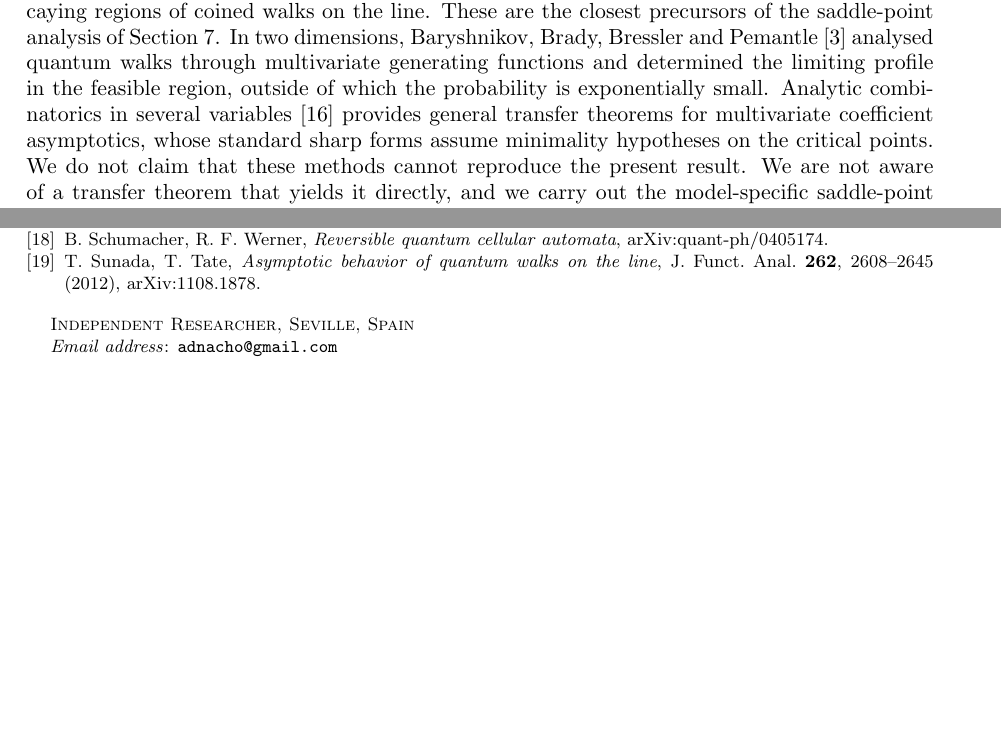
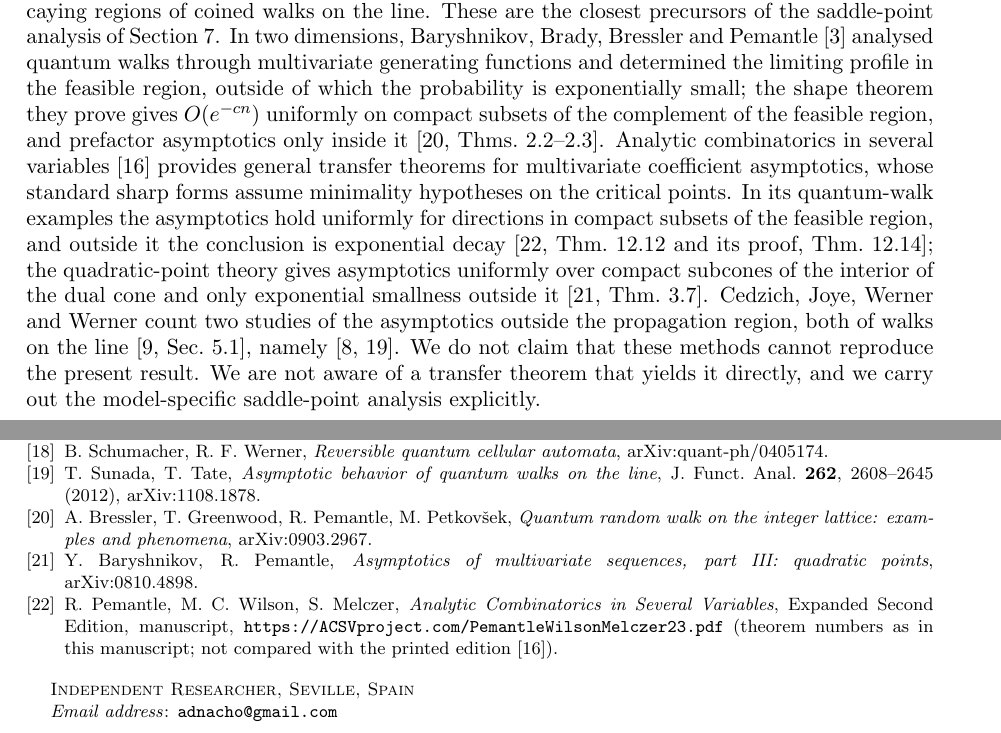
Before and after one commit to nacho09021973/qca-causal-cones, a LaTeX paper (papers/ir-corona/ir-corona.tex): two parts of pages 3 and 18 of 18, joined at a grey line, cut so that both start at the same text, the shorter picture padded with empty space. Compiled offline with pdfLaTeX.

Commit message:
Cite the verified outside-region prior-art passages in the IR-corona paper
Co-Authored-By: Claude Opus 5.5 <noreply@anthropic.com>

```diff
--- a/papers/ir-corona/ir-corona.tex
+++ b/papers/ir-corona/ir-corona.tex
@@ -238,10 +238,21 @@ the closest precursors of the saddle-point analysis of
 Section~\ref{sec:asymptotics}.  In two dimensions, Baryshnikov, Brady,
 Bressler and Pemantle \cite{BBBP} analysed quantum walks through multivariate
 generating functions and determined the limiting profile in the feasible
-region, outside of which the probability is exponentially small.  Analytic
+region, outside of which the probability is exponentially small; the shape
+theorem they prove gives $O(e^{-cn})$ uniformly on compact subsets of the
+complement of the feasible region, and prefactor asymptotics only inside it
+\cite[Thms.~2.2--2.3]{BGPP}.  Analytic
 combinatorics in several variables \cite{ACSV} provides general transfer
 theorems for multivariate coefficient asymptotics, whose standard sharp
-forms assume minimality hypotheses on the critical points.  We do not claim
+forms assume minimality hypotheses on the critical points.  In its
+quantum-walk examples the asymptotics hold uniformly for directions in
+compact subsets of the feasible region, and outside it the conclusion is
+exponential decay \cite[Thm.~12.12 and its proof, Thm.~12.14]{ACSVms}; the
+quadratic-point theory gives asymptotics uniformly over compact subcones of
+the interior of the dual cone and only exponential smallness outside it
+\cite[Thm.~3.7]{BP3}.  Cedzich, Joye, Werner and Werner count two studies of
+the asymptotics outside the propagation region, both of walks on the line
+\cite[Sec.~5.1]{CJWW}, namely \cite{CRT,SunadaTate}.  We do not claim
 that these methods cannot reproduce the present result.  We are not aware of
 a transfer theorem that yields it directly, and we carry out the
 model-specific saddle-point analysis explicitly.
@@ -1479,6 +1490,23 @@ T.~Sunada, T.~Tate,
 \emph{Asymptotic behavior of quantum walks on the line},
 J.\ Funct.\ Anal.\ \textbf{262}, 2608--2645 (2012), arXiv:1108.1878.
 
+\bibitem{BGPP}
+A.~Bressler, T.~Greenwood, R.~Pemantle, M.~Petkov\v{s}ek,
+\emph{Quantum random walk on the integer lattice: examples and phenomena},
+arXiv:0903.2967.
+
+\bibitem{BP3}
+Y.~Baryshnikov, R.~Pemantle,
+\emph{Asymptotics of multivariate sequences, part III: quadratic points},
+arXiv:0810.4898.
+
+\bibitem{ACSVms}
+R.~Pemantle, M.~C.~Wilson, S.~Melczer,
+\emph{Analytic Combinatorics in Several Variables}, Expanded Second Edition,
+manuscript, \url{https://ACSVproject.com/PemantleWilsonMelczer23.pdf}
+(theorem numbers as in this manuscript; not compared with the printed
+edition \cite{ACSV}).
+
 \end{thebibliography}
 
 \end{document}
```
Also changed, not shown: papers/ir-corona/ir-corona.md (+22 -4 lines).
